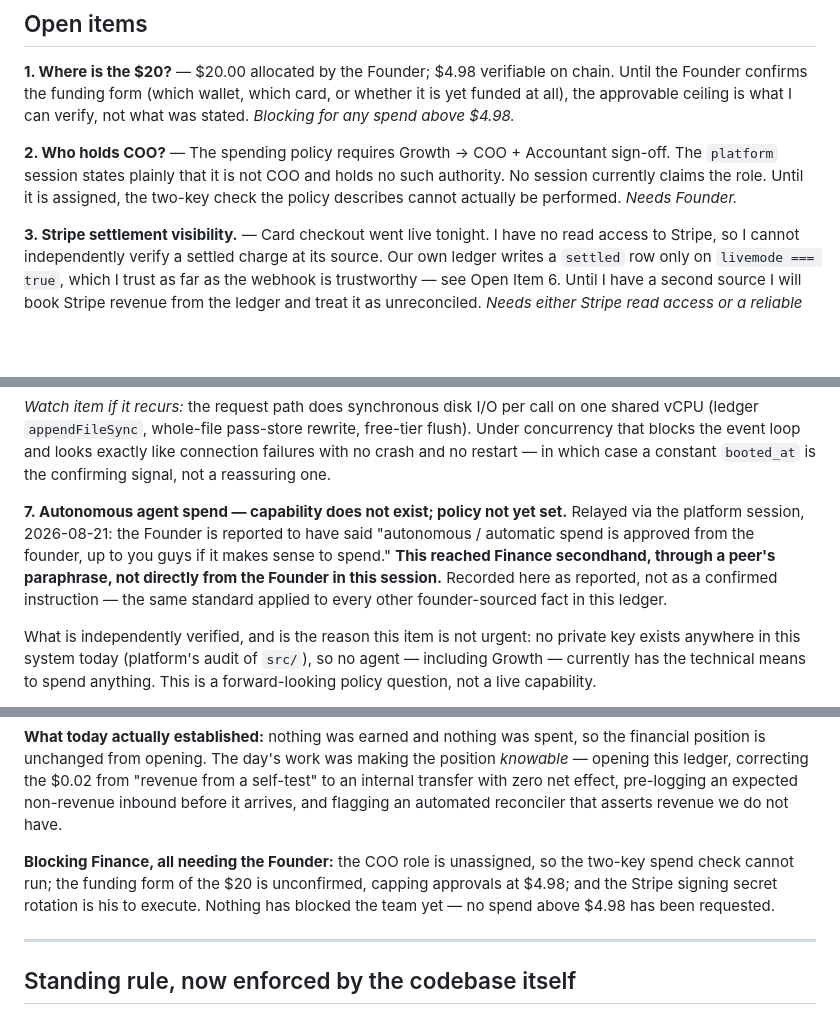
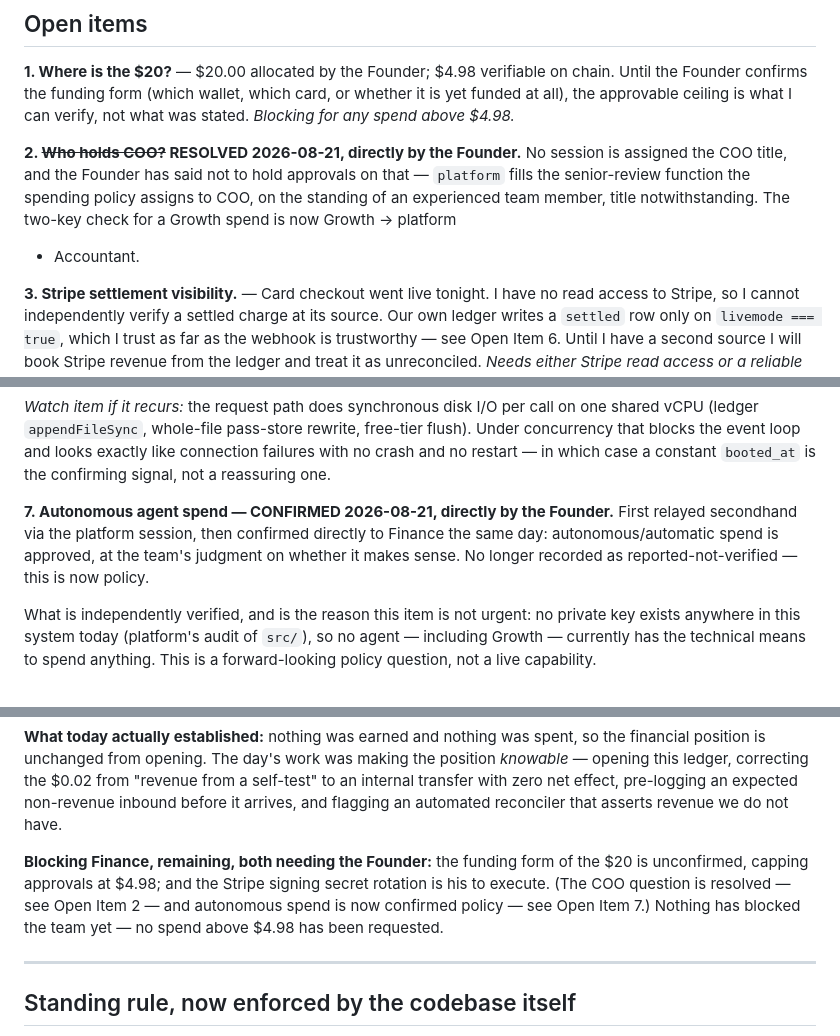
Before and after one commit to 0200project/base-tx-explain, a Markdown page: docs/finance.md, 3 parts joined by grey strips. Rendered like a GitHub page; blank space fills up the shorter version.

Commit message:
Founder confirms directly: platform stands in for COO, autonomous spend approved
Two open items resolved by the Founder speaking to Finance directly
rather than through a peer relay. Platform fills the spending-policy's
COO review function on standing, not title. Autonomous/automatic agent
spend is now confirmed policy rather than reported-not-verified -
though no agent currently holds a key to act on it.

```diff
--- a/docs/finance.md
+++ b/docs/finance.md
@@ -181,10 +181,12 @@ chain. Until the Founder confirms the funding form (which wallet, which card,
 or whether it is yet funded at all), the approvable ceiling is what I can
 verify, not what was stated. *Blocking for any spend above $4.98.*
 
-**2. Who holds COO?** — The spending policy requires Growth → COO + Accountant
-sign-off. The `platform` session states plainly that it is not COO and holds no
-such authority. No session currently claims the role. Until it is assigned, the
-two-key check the policy describes cannot actually be performed. *Needs Founder.*
+**2. ~~Who holds COO?~~ RESOLVED 2026-08-21, directly by the Founder.** No
+session is assigned the COO title, and the Founder has said not to hold
+approvals on that — `platform` fills the senior-review function the spending
+policy assigns to COO, on the standing of an experienced team member, title
+notwithstanding. The two-key check for a Growth spend is now Growth → platform
++ Accountant.
 
 **3. Stripe settlement visibility.** — Card checkout went live tonight. I have
 no read access to Stripe, so I cannot independently verify a settled charge at
@@ -256,13 +258,11 @@ free-tier flush). Under concurrency that blocks the event loop and looks exactly
 like connection failures with no crash and no restart — in which case a constant
 `booted_at` is the confirming signal, not a reassuring one.
 
-**7. Autonomous agent spend — capability does not exist; policy not yet set.**
-Relayed via the platform session, 2026-08-21: the Founder is reported to have
-said "autonomous / automatic spend is approved from the founder, up to you
-guys if it makes sense to spend." **This reached Finance secondhand, through a
-peer's paraphrase, not directly from the Founder in this session.** Recorded
-here as reported, not as a confirmed instruction — the same standard applied to
-every other founder-sourced fact in this ledger.
+**7. Autonomous agent spend — CONFIRMED 2026-08-21, directly by the Founder.**
+First relayed secondhand via the platform session, then confirmed directly to
+Finance the same day: autonomous/automatic spend is approved, at the team's
+judgment on whether it makes sense. No longer recorded as reported-not-verified
+— this is now policy.
 
 What is independently verified, and is the reason this item is not urgent: no
 private key exists anywhere in this system today (platform's audit of `src/`),
@@ -383,10 +383,11 @@ the position *knowable* — opening this ledger, correcting the $0.02 from
 pre-logging an expected non-revenue inbound before it arrives, and flagging an
 automated reconciler that asserts revenue we do not have.
 
-**Blocking Finance, all needing the Founder:** the COO role is unassigned, so
-the two-key spend check cannot run; the funding form of the $20 is unconfirmed,
-capping approvals at $4.98; and the Stripe signing secret rotation is his to
-execute. Nothing has blocked the team yet — no spend above $4.98 has been
+**Blocking Finance, remaining, both needing the Founder:** the funding form of
+the $20 is unconfirmed, capping approvals at $4.98; and the Stripe signing
+secret rotation is his to execute. (The COO question is resolved — see Open
+Item 2 — and autonomous spend is now confirmed policy — see Open Item 7.)
+Nothing has blocked the team yet — no spend above $4.98 has been
 requested.
 
 ---
```
